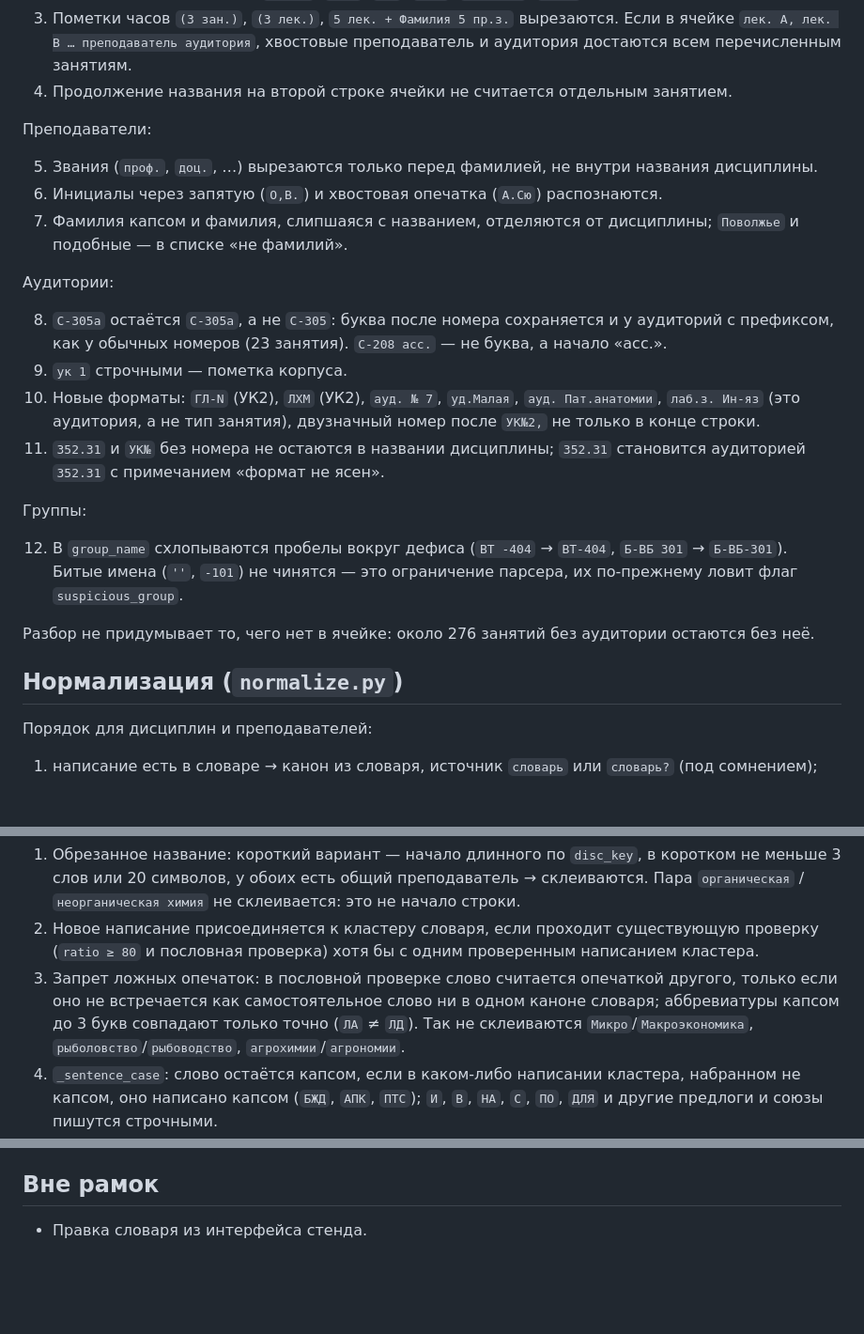
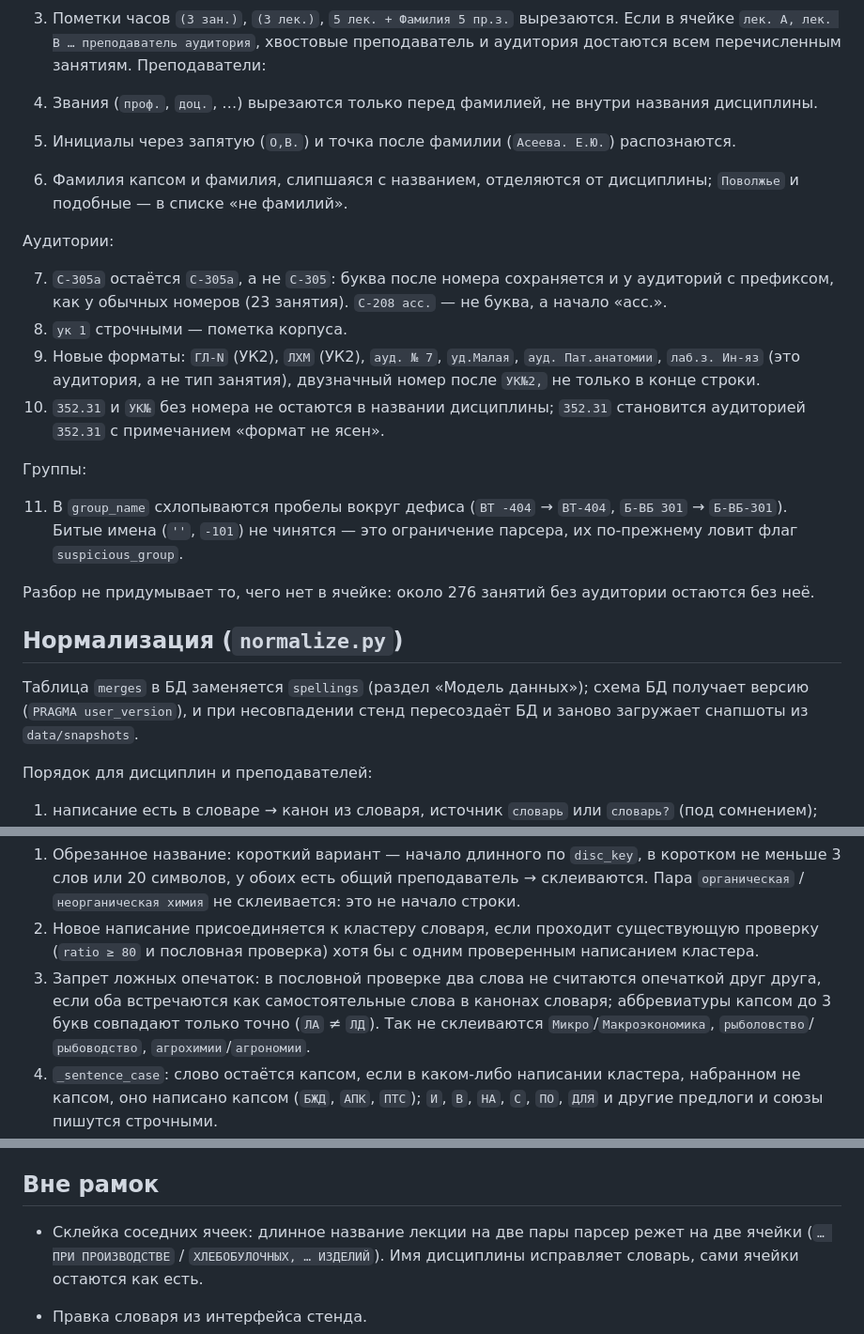
Before and after one commit to VladUd5/raspisanie-2.0, a Markdown page: docs/specs/2026-10-07-slovar-napisanij-design.md, 3 parts joined by grey strips. Shown at 94% size. Drawn GitHub-style; blank space fills up the shorter version.

Commit message:
Спека: уточнения по итогам разбора кода

```diff
--- a/docs/specs/2026-10-07-slovar-napisanij-design.md
+++ b/docs/specs/2026-10-07-slovar-napisanij-design.md
@@ -108,33 +108,30 @@ UTF-8 CSV с заголовком, по файлу на справочник. С
    вырезаются. Если в ячейке `лек. A, лек. B … преподаватель аудитория`,
    хвостовые преподаватель и аудитория достаются всем перечисленным
    занятиям.
-4. Продолжение названия на второй строке ячейки не считается отдельным
-   занятием.
-
 Преподаватели:
 
-5. Звания (`проф.`, `доц.`, …) вырезаются только перед фамилией, не внутри
+4. Звания (`проф.`, `доц.`, …) вырезаются только перед фамилией, не внутри
    названия дисциплины.
-6. Инициалы через запятую (`О,В.`) и хвостовая опечатка (`А.Сю`)
+5. Инициалы через запятую (`О,В.`) и точка после фамилии (`Асеева. Е.Ю.`)
    распознаются.
-7. Фамилия капсом и фамилия, слипшаяся с названием, отделяются от
+6. Фамилия капсом и фамилия, слипшаяся с названием, отделяются от
    дисциплины; `Поволжье` и подобные — в списке «не фамилий».
 
 Аудитории:
 
-8. `С-305а` остаётся `С-305а`, а не `С-305`: буква после номера сохраняется и у
+7. `С-305а` остаётся `С-305а`, а не `С-305`: буква после номера сохраняется и у
    аудиторий с префиксом, как у обычных номеров (23 занятия). `С-208 асс.`
    — не буква, а начало «асс.».
-9. `ук 1` строчными — пометка корпуса.
-10. Новые форматы: `ГЛ-N` (УК2), `ЛХМ` (УК2), `ауд. № 7`, `уд.Малая`,
+8. `ук 1` строчными — пометка корпуса.
+9. Новые форматы: `ГЛ-N` (УК2), `ЛХМ` (УК2), `ауд. № 7`, `уд.Малая`,
     `ауд. Пат.анатомии`, `лаб.з. Ин-яз` (это аудитория, а не тип занятия),
     двузначный номер после `УК№2,` не только в конце строки.
-11. `352.31` и `УК№` без номера не остаются в названии дисциплины;
+10. `352.31` и `УК№` без номера не остаются в названии дисциплины;
     `352.31` становится аудиторией `352.31` с примечанием «формат не ясен».
 
 Группы:
 
-12. В `group_name` схлопываются пробелы вокруг дефиса (`ВТ -404` → `ВТ-404`,
+11. В `group_name` схлопываются пробелы вокруг дефиса (`ВТ -404` → `ВТ-404`,
     `Б-ВБ 301` → `Б-ВБ-301`). Битые имена (`''`, `-101`) не чинятся — это
     ограничение парсера, их по-прежнему ловит флаг `suspicious_group`.
 
@@ -142,6 +139,10 @@ UTF-8 CSV с заголовком, по файлу на справочник. С
 аудитории остаются без неё.
 
 ## Нормализация (`normalize.py`)
+
+Таблица `merges` в БД заменяется `spellings` (раздел «Модель данных»); схема
+БД получает версию (`PRAGMA user_version`), и при несовпадении стенд
+пересоздаёт БД и заново загружает снапшоты из `data/snapshots`.
 
 Порядок для дисциплин и преподавателей:
 
@@ -163,9 +164,9 @@ UTF-8 CSV с заголовком, по файлу на справочник. С
 2. Новое написание присоединяется к кластеру словаря, если проходит
    существующую проверку (`ratio ≥ 80` и пословная проверка) хотя бы с одним
    проверенным написанием кластера.
-3. Запрет ложных опечаток: в пословной проверке слово считается опечаткой
-   другого, только если оно не встречается как самостоятельное слово ни в
-   одном каноне словаря; аббревиатуры капсом до 3 букв совпадают только
+3. Запрет ложных опечаток: в пословной проверке два слова не считаются
+   опечаткой друг друга, если оба встречаются как самостоятельные слова в
+   канонах словаря; аббревиатуры капсом до 3 букв совпадают только
    точно (`ЛА` ≠ `ЛД`). Так не склеиваются `Микро`/`Макроэкономика`,
    `рыболовство`/`рыбоводство`, `агрохимии`/`агрономии`.
 4. `_sentence_case`: слово остаётся капсом, если в каком-либо написании
@@ -319,6 +320,10 @@ spellings (snapshot_id, kind, spelling, canonical, source, confidence,
 
 ## Вне рамок
 
+- Склейка соседних ячеек: длинное название лекции на две пары парсер
+  режет на две ячейки (`… ПРИ ПРОИЗВОДСТВЕ` / `ХЛЕБОБУЛОЧНЫХ, … ИЗДЕЛИЙ`).
+  Имя дисциплины исправляет словарь, сами ячейки остаются как есть.
+
 - Правка словаря из интерфейса стенда.
 - Сверка ФИО и аудиторий с официальными списками университета (решения
   `под сомнением` остаются такими, пока их не проверит человек по PDF или
```
